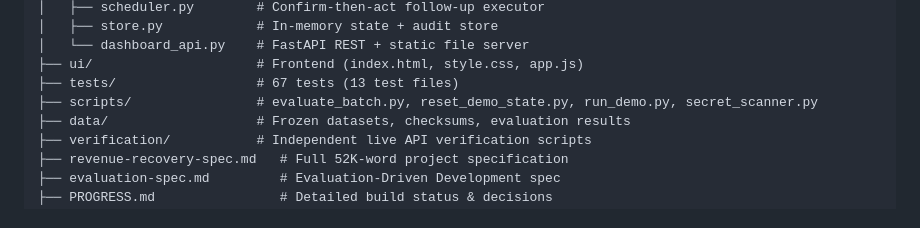
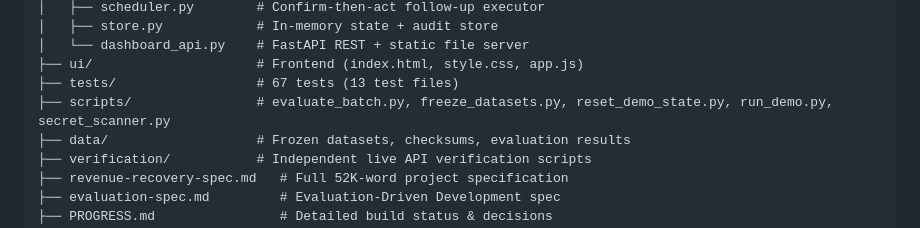
Before and after one commit to SSuriyaa26/Revenue_Recovery_Agent, a Markdown page: README.md, the part around the change. GitHub-like rendering.

Commit message:
docs: finalize date stamps and script directory listing across README and PROGRESS

```diff
--- a/README.md
+++ b/README.md
@@ -270,7 +270,7 @@ The diagram shows the spec's idealized conceptual layers. The actual production-
 │   └── dashboard_api.py    # FastAPI REST + static file server
 ├── ui/                     # Frontend (index.html, style.css, app.js)
 ├── tests/                  # 67 tests (13 test files)
-├── scripts/                # evaluate_batch.py, reset_demo_state.py, run_demo.py, secret_scanner.py
+├── scripts/                # evaluate_batch.py, freeze_datasets.py, reset_demo_state.py, run_demo.py, secret_scanner.py
 ├── data/                   # Frozen datasets, checksums, evaluation results
 ├── verification/           # Independent live API verification scripts
 ├── revenue-recovery-spec.md   # Full 52K-word project specification
```
Also changed, not shown: PROGRESS.md (+1 -1 lines).
